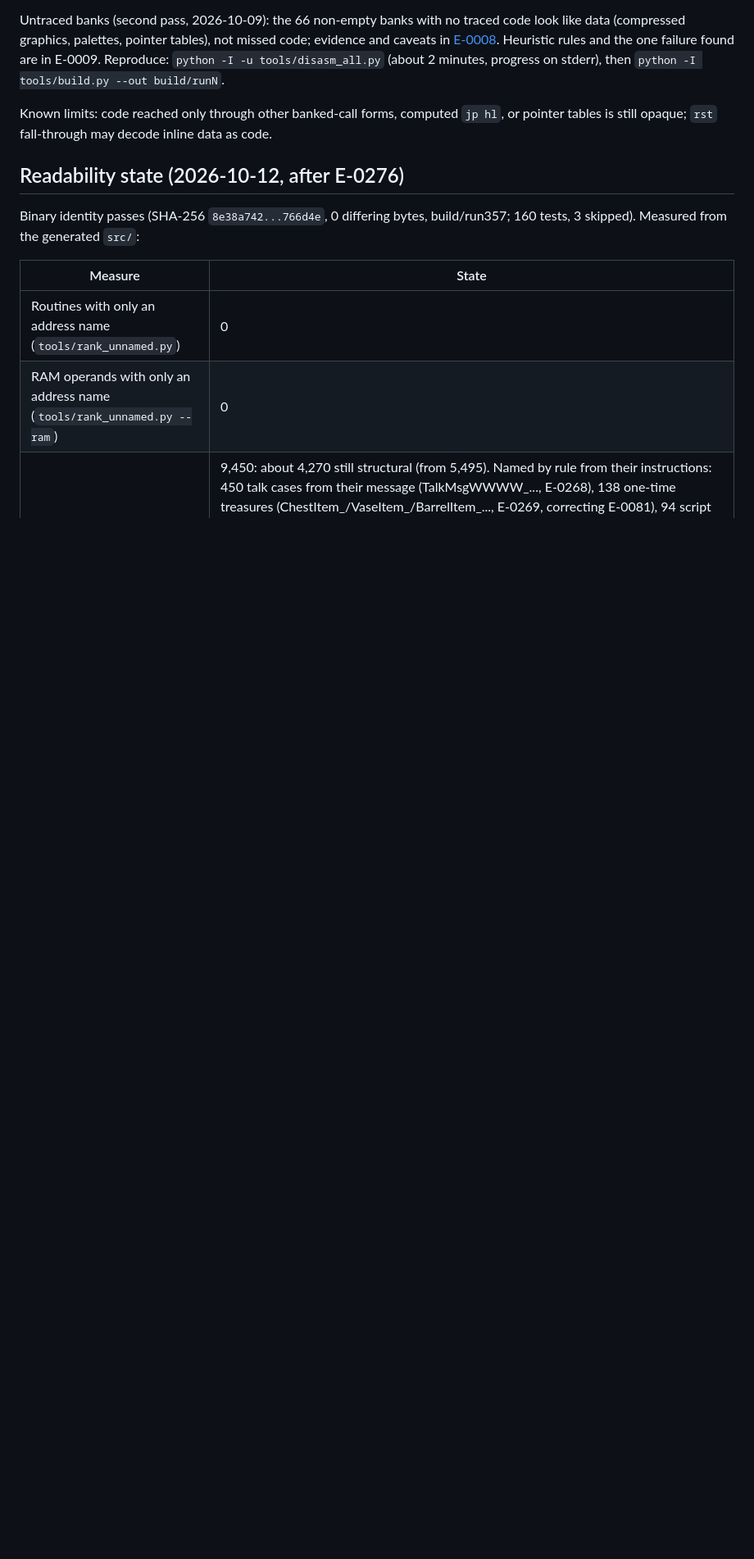
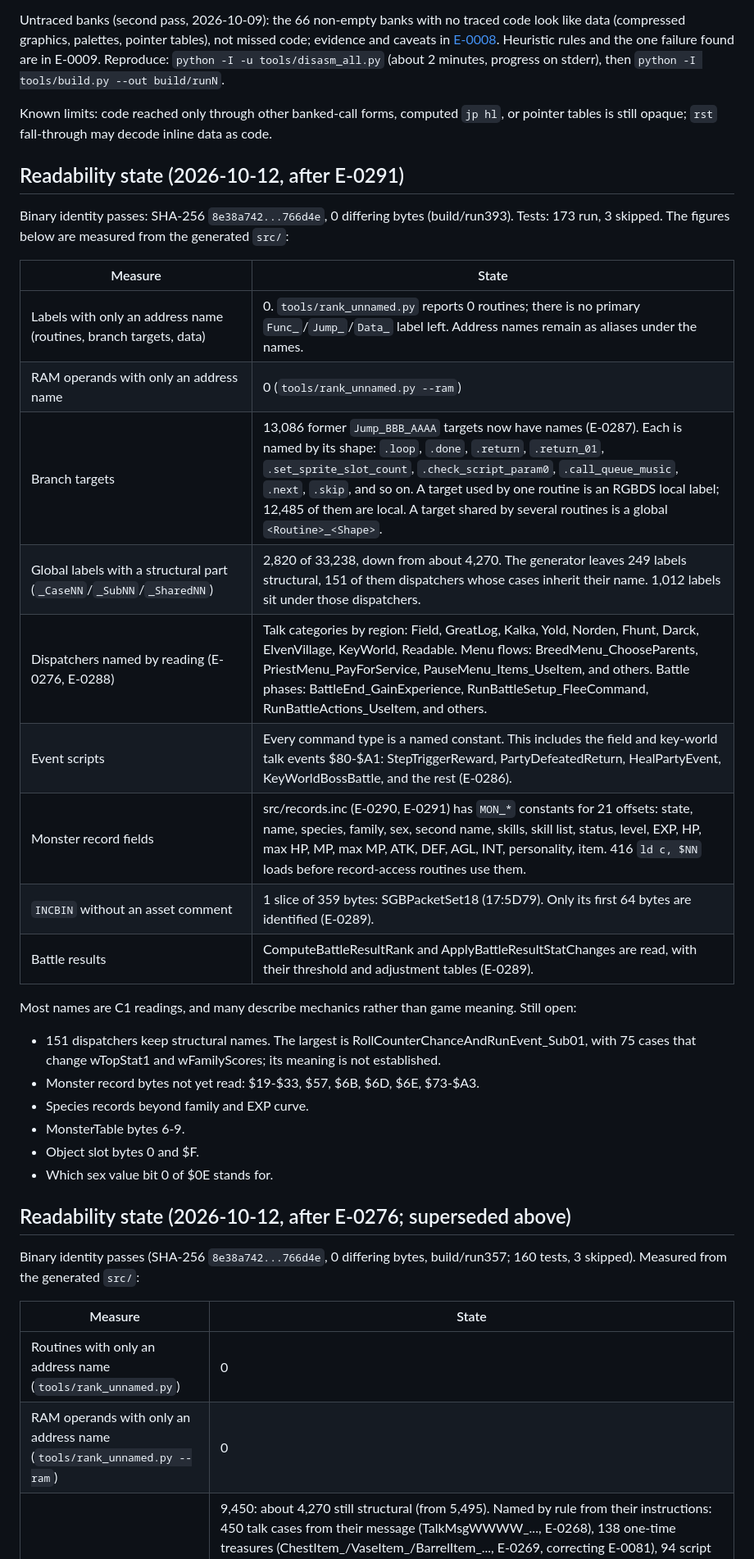
Before and after one commit to JoeyLandy/dwm2decomp, a Markdown page: docs/PROJECT_STATUS.md, the part around the change. Shown at 82% size. Drawn GitHub-style; blank space fills up the shorter version.

Commit message:
docs: refresh project status after E-0291
Co-Authored-By: Claude Opus 5.5 <noreply@anthropic.com>

```diff
--- a/docs/PROJECT_STATUS.md
+++ b/docs/PROJECT_STATUS.md
@@ -55,7 +55,31 @@ Untraced banks (second pass, 2026-10-09): the 66 non-empty banks with no traced
 
 Known limits: code reached only through other banked-call forms, computed `jp hl`, or pointer tables is still opaque; `rst` fall-through may decode inline data as code.
 
-## Readability state (2026-10-12, after E-0276)
+## Readability state (2026-10-12, after E-0291)
+
+Binary identity passes: SHA-256 `8e38a742...766d4e`, 0 differing bytes (build/run393). Tests: 173 run, 3 skipped. The figures below are measured from the generated `src/`:
+
+| Measure | State |
+| --- | --- |
+| Labels with only an address name (routines, branch targets, data) | 0. `tools/rank_unnamed.py` reports 0 routines; there is no primary `Func_`/`Jump_`/`Data_` label left. Address names remain as aliases under the names. |
+| RAM operands with only an address name | 0 (`tools/rank_unnamed.py --ram`) |
+| Branch targets | 13,086 former `Jump_BBB_AAAA` targets now have names (E-0287). Each is named by its shape: `.loop`, `.done`, `.return`, `.return_01`, `.set_sprite_slot_count`, `.check_script_param0`, `.call_queue_music`, `.next`, `.skip`, and so on. A target used by one routine is an RGBDS local label; 12,485 of them are local. A target shared by several routines is a global `<Routine>_<Shape>`. |
+| Global labels with a structural part (`_CaseNN`/`_SubNN`/`_SharedNN`) | 2,820 of 33,238, down from about 4,270. The generator leaves 249 labels structural, 151 of them dispatchers whose cases inherit their name. 1,012 labels sit under those dispatchers. |
+| Dispatchers named by reading (E-0276, E-0288) | Talk categories by region: Field, GreatLog, Kalka, Yold, Norden, Fhunt, Darck, ElvenVillage, KeyWorld, Readable. Menu flows: BreedMenu_ChooseParents, PriestMenu_PayForService, PauseMenu_Items_UseItem, and others. Battle phases: BattleEnd_GainExperience, RunBattleSetup_FleeCommand, RunBattleActions_UseItem, and others. |
+| Event scripts | Every command type is a named constant. This includes the field and key-world talk events $80-$A1: StepTriggerReward, PartyDefeatedReturn, HealPartyEvent, KeyWorldBossBattle, and the rest (E-0286). |
+| Monster record fields | src/records.inc (E-0290, E-0291) has `MON_*` constants for 21 offsets: state, name, species, family, sex, second name, skills, skill list, status, level, EXP, HP, max HP, MP, max MP, ATK, DEF, AGL, INT, personality, item. 416 `ld c, $NN` loads before record-access routines use them. |
+| `INCBIN` without an asset comment | 1 slice of 359 bytes: SGBPacketSet18 (17:5D79). Only its first 64 bytes are identified (E-0289). |
+| Battle results | ComputeBattleResultRank and ApplyBattleResultStatChanges are read, with their threshold and adjustment tables (E-0289). |
+
+Most names are C1 readings, and many describe mechanics rather than game meaning. Still open:
+- 151 dispatchers keep structural names. The largest is RollCounterChanceAndRunEvent_Sub01, with 75 cases that change wTopStat1 and wFamilyScores; its meaning is not established.
+- Monster record bytes not yet read: $19-$33, $57, $6B, $6D, $6E, $73-$A3.
+- Species records beyond family and EXP curve.
+- MonsterTable bytes 6-9.
+- Object slot bytes 0 and $F.
+- Which sex value bit 0 of $0E stands for.
+
+## Readability state (2026-10-12, after E-0276; superseded above)
 
 Binary identity passes (SHA-256 `8e38a742...766d4e`, 0 differing bytes, build/run357; 160 tests, 3 skipped). Measured from the generated `src/`:
 
```
